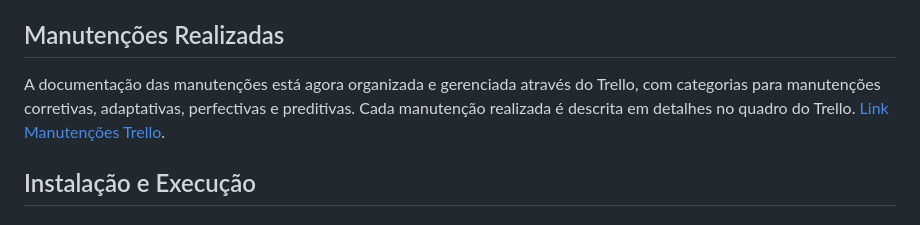
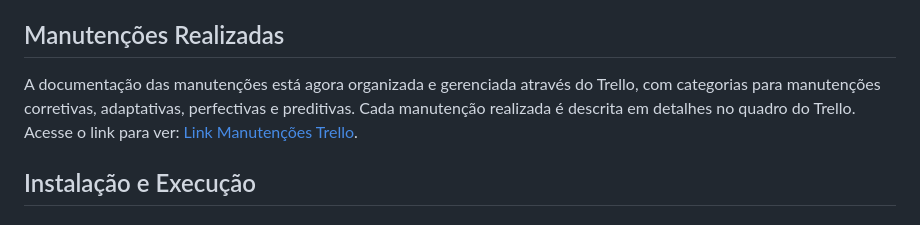
Before and after one commit to natanaelbalbo/GerenciadorSenhaAep, a Markdown page: README.md, the part around the change. GitHub-like rendering.

```diff
--- a/README.md
+++ b/README.md
@@ -32,7 +32,7 @@ O aplicativo implementa o algoritmo **Isolation Forest** para monitorar e identi
 A interface foi projetada para fornecer feedback instantâneo aos usuários com o uso de SnackBars, exibindo notificações sobre ações como adição, exclusão ou erros.
 
 ## Manutenções Realizadas
-A documentação das manutenções está agora organizada e gerenciada através do Trello, com categorias para manutenções corretivas, adaptativas, perfectivas e preditivas. Cada manutenção realizada é descrita em detalhes no quadro do Trello. [Link Manutenções Trello](https://trello.com/invite/b/6718f35112da139a10ac54f6/ATTI2a09ed68f811296f8c35c7657c9847073C324EB3/gerenciador-de-senhas).
+A documentação das manutenções está agora organizada e gerenciada através do Trello, com categorias para manutenções corretivas, adaptativas, perfectivas e preditivas. Cada manutenção realizada é descrita em detalhes no quadro do Trello. Acesse o link para ver: [Link Manutenções Trello](https://trello.com/invite/b/6718f35112da139a10ac54f6/ATTI2a09ed68f811296f8c35c7657c9847073C324EB3/gerenciador-de-senhas).
 
 ## Instalação e Execução
 
```
